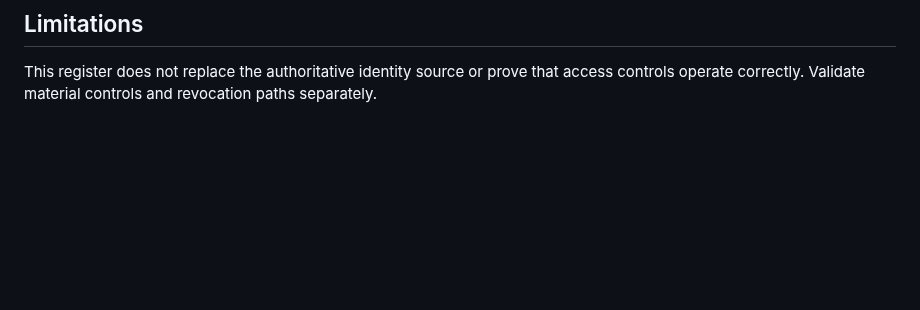
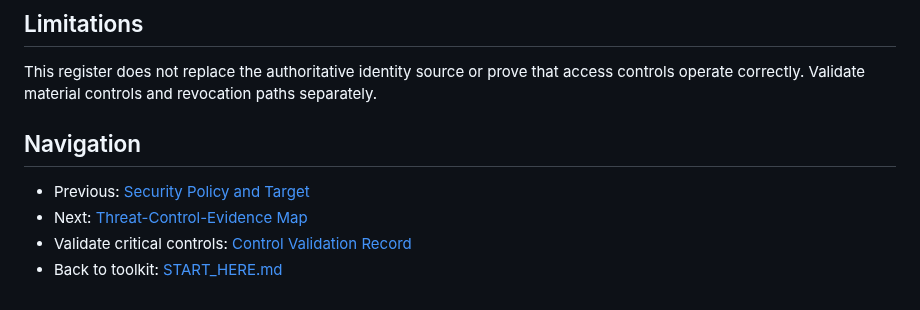
Before and after one commit to Bridge-Node-7/ai-cyber-assurance, a Markdown page: 11-assurance-lifecycle/identity-and-authority-register.md, the part around the change. Drawn GitHub-style; blank space fills up the shorter version.

Commit message:
docs: add lifecycle navigation to identity register

```diff
--- a/11-assurance-lifecycle/identity-and-authority-register.md
+++ b/11-assurance-lifecycle/identity-and-authority-register.md
@@ -104,3 +104,10 @@ Next review date:
 ## Limitations
 
 This register does not replace the authoritative identity source or prove that access controls operate correctly. Validate material controls and revocation paths separately.
+
+## Navigation
+
+- Previous: [Security Policy and Target](security-policy-and-target-template.md)
+- Next: [Threat-Control-Evidence Map](threat-control-evidence-map.md)
+- Validate critical controls: [Control Validation Record](control-validation-record.md)
+- Back to toolkit: [START_HERE.md](../START_HERE.md)
```
